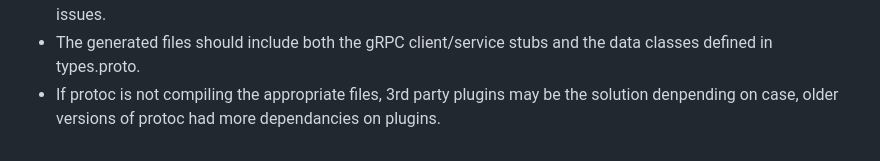
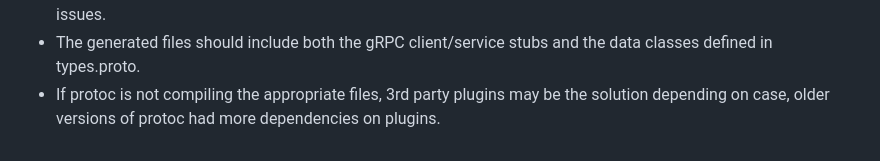
Before and after one commit to Concordium/concordium-grpc-api, a Markdown page: README.md, the part around the change. Drawn GitHub-style.

```diff
--- a/README.md
+++ b/README.md
@@ -54,4 +54,4 @@ Use the following command to generate the gRPC files for different languages:
 - Make sure you are using the correct version of protoc. Older versions may have limitations when handling proto3 optional fields, leading to compilation issues.
 - If compilation errors occur related to optional fields, upgrading protoc to version 28.3 should resolve these issues.
 - The generated files should include both the gRPC client/service stubs and the data classes defined in types.proto.
-- If protoc is not compiling the appropriate files, 3rd party plugins may be the solution denpending on case, older versions of protoc had more dependancies on plugins.
+- If protoc is not compiling the appropriate files, 3rd party plugins may be the solution depending on case, older versions of protoc had more dependencies on plugins.
```
